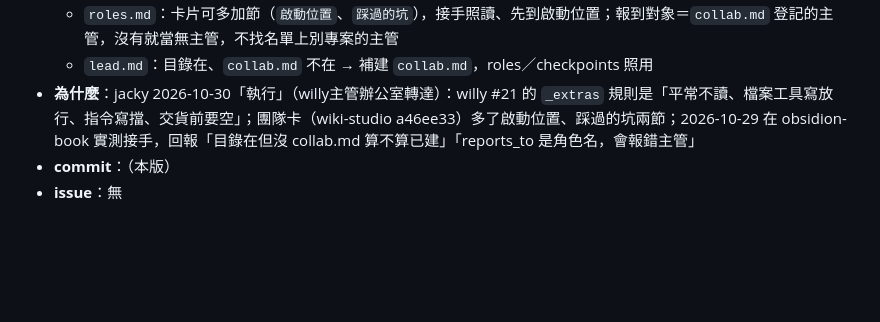
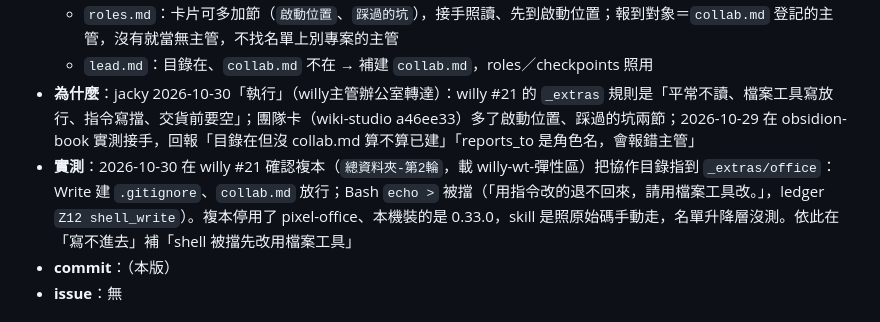
Before and after one commit to Q00jkf/pixel-office, a Markdown page: CHANGELOG.md, the part around the change. Rendered like a GitHub page; blank space fills up the shorter version.

Commit message:
docs(0.34.0): 寫不進去先改用檔案工具才算；CHANGELOG 補 _extras 實測（willy #21 複本：Write 放行、Bash 被擋）
Co-Authored-By: Claude Opus 5.5 <noreply@anthropic.com>

```diff
--- a/CHANGELOG.md
+++ b/CHANGELOG.md
@@ -14,6 +14,7 @@
   - `roles.md`：卡片可多加節（`啟動位置`、`踩過的坑`），接手照讀、先到啟動位置；報到對象＝`collab.md` 登記的主管，沒有就當無主管，不找名單上別專案的主管
   - `lead.md`：目錄在、`collab.md` 不在 → 補建 `collab.md`，roles／checkpoints 照用
 - **為什麼**：jacky 2026-10-30「執行」（willy主管辦公室轉達）：willy #21 的 `_extras` 規則是「平常不讀、檔案工具寫放行、指令寫擋、交貨前要空」；團隊卡（wiki-studio a46ee33）多了啟動位置、踩過的坑兩節；2026-10-29 在 obsidion-book 實測接手，回報「目錄在但沒 collab.md 算不算已建」「reports_to 是角色名，會報錯主管」
+- **實測**：2026-10-30 在 willy #21 確認複本（`總資料夾-第2輪`，載 willy-wt-彈性區）把協作目錄指到 `_extras/office`：Write 建 `.gitignore`、`collab.md` 放行；Bash `echo >` 被擋（「用指令改的退不回來，請用檔案工具改。」，ledger `Z12 shell_write`）。複本停用了 pixel-office、本機裝的是 0.33.0，skill 是照原始碼手動走，名單升降層沒測。依此在「寫不進去」補「shell 被擋先改用檔案工具」
 - **commit**：（本版）
 - **issue**：無
 
```
Also changed, not shown: skills/team/SKILL.md (+1 -1 lines).
